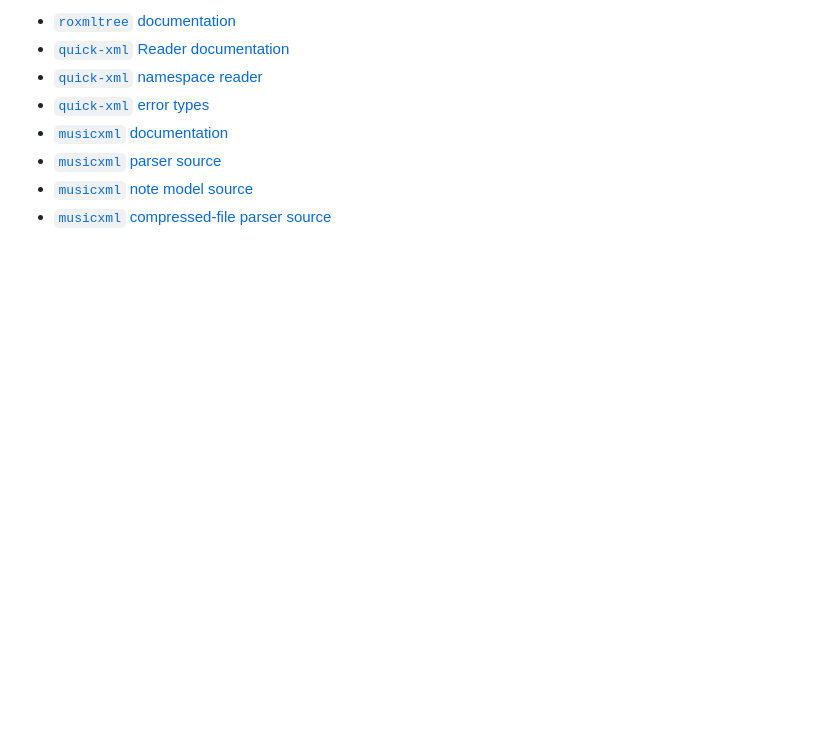
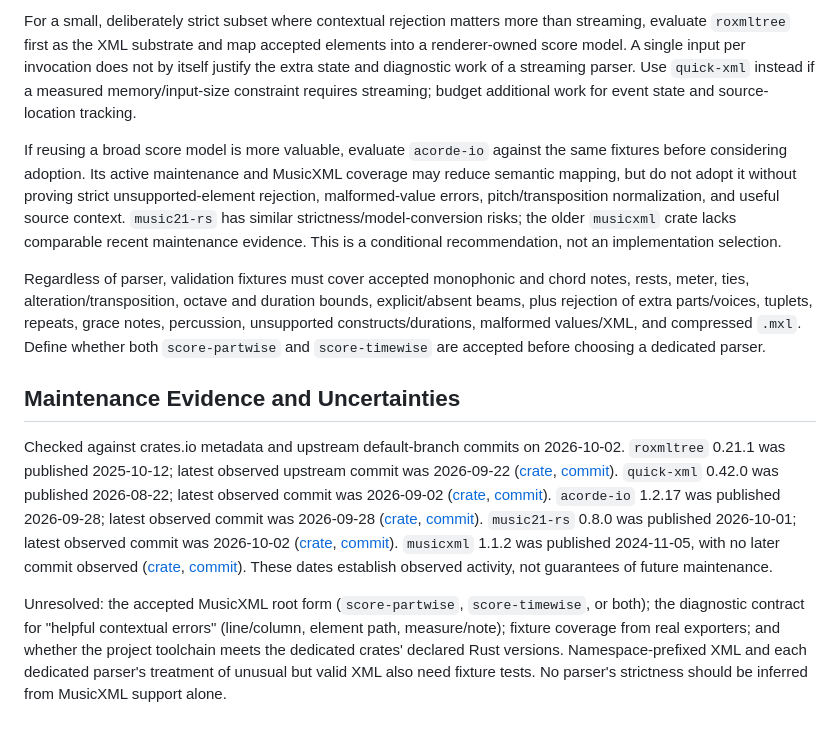
Before and after one commit to mwilsoncoding/dozenal-music-engraving-renderer, a Markdown page: docs/research/rust-musicxml-parser-options.md, the part around one of its changes. GitHub-like rendering; blank space fills up the shorter version.

```diff
--- a/docs/research/rust-musicxml-parser-options.md
+++ b/docs/research/rust-musicxml-parser-options.md
@@ -26,9 +26,12 @@ This recommendation should be revisited when the input subset is resolved. The c
 
-- [`roxmltree` documentation](https://docs.rs/roxmltree/0.21.1/roxmltree/)
-- [`quick-xml` Reader documentation](https://docs.rs/quick-xml/0.42.0/quick_xml/reader/struct.Reader.html)
-- [`quick-xml` namespace reader](https://docs.rs/quick-xml/0.42.0/quick_xml/reader/struct.NsReader.html)
-- [`quick-xml` error types](https://docs.rs/quick-xml/0.42.0/quick_xml/errors/index.html)
-- [`musicxml` documentation](https://docs.rs/musicxml/1.1.2/musicxml/)
-- [`musicxml` parser source](https://docs.rs/crate/musicxml/1.1.2/source/src/parser/xml_parser.rs)
-- [`musicxml` note model source](https://docs.rs/crate/musicxml/1.1.2/source/src/elements/note.rs)
-- [`musicxml` compressed-file parser source](https://docs.rs/crate/musicxml/1.1.2/source/src/parser/zip_parser.rs)
+For a small, deliberately strict subset where contextual rejection matters more than streaming, evaluate `roxmltree` first as the XML substrate and map accepted elements into a renderer-owned score model. A single input per invocation does not by itself justify the extra state and diagnostic work of a streaming parser. Use `quick-xml` instead if a measured memory/input-size constraint requires streaming; budget additional work for event state and source-location tracking.
+
+If reusing a broad score model is more valuable, evaluate `acorde-io` against the same fixtures before considering adoption. Its active maintenance and MusicXML coverage may reduce semantic mapping, but do not adopt it without proving strict unsupported-element rejection, malformed-value errors, pitch/transposition normalization, and useful source context. `music21-rs` has similar strictness/model-conversion risks; the older `musicxml` crate lacks comparable recent maintenance evidence. This is a conditional recommendation, not an implementation selection.
+
+Regardless of parser, validation fixtures must cover accepted monophonic and chord notes, rests, meter, ties, alteration/transposition, octave and duration bounds, explicit/absent beams, plus rejection of extra parts/voices, tuplets, repeats, grace notes, percussion, unsupported constructs/durations, malformed values/XML, and compressed `.mxl`. Define whether both `score-partwise` and `score-timewise` are accepted before choosing a dedicated parser.
+
+## Maintenance Evidence and Uncertainties
+
+Checked against crates.io metadata and upstream default-branch commits on 2026-10-02. `roxmltree` 0.21.1 was published 2025-10-12; latest observed upstream commit was 2026-09-22 ([crate](https://crates.io/crates/roxmltree/0.21.1), [commit](https://github.com/RazrFalcon/roxmltree/commit/3f5c78dea576)). `quick-xml` 0.42.0 was published 2026-08-22; latest observed commit was 2026-09-02 ([crate](https://crates.io/crates/quick-xml/0.42.0), [commit](https://github.com/tafia/quick-xml/commit/2eaa844b4b40)). `acorde-io` 1.2.17 was published 2026-09-28; latest observed commit was 2026-09-28 ([crate](https://crates.io/crates/acorde-io/1.2.17), [commit](https://github.com/kent-tokyo/acorde/commit/5ebd69be5bd0)). `music21-rs` 0.8.0 was published 2026-10-01; latest observed commit was 2026-10-02 ([crate](https://crates.io/crates/music21-rs/0.8.0), [commit](https://github.com/float3/music21-rs/commit/9550b658c4b7)). `musicxml` 1.1.2 was published 2024-11-05, with no later commit observed ([crate](https://crates.io/crates/musicxml/1.1.2), [commit](https://github.com/hedgetechllc/musicxml/commit/79271853ae3e)). These dates establish observed activity, not guarantees of future maintenance.
+
+Unresolved: the accepted MusicXML root form (`score-partwise`, `score-timewise`, or both); the diagnostic contract for "helpful contextual errors" (line/column, element path, measure/note); fixture coverage from real exporters; and whether the project toolchain meets the dedicated crates' declared Rust versions. Namespace-prefixed XML and each dedicated parser's treatment of unusual but valid XML also need fixture tests. No parser's strictness should be inferred from MusicXML support alone.
```
Also changed, not shown: other parts of docs/research/rust-musicxml-parser-options.md (+12 -12 lines).
